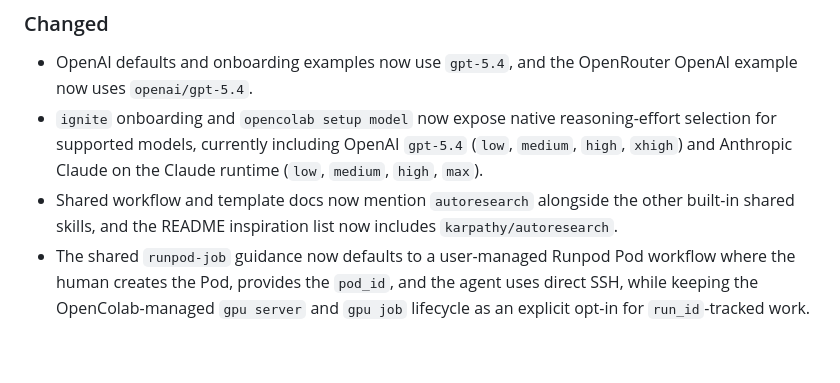
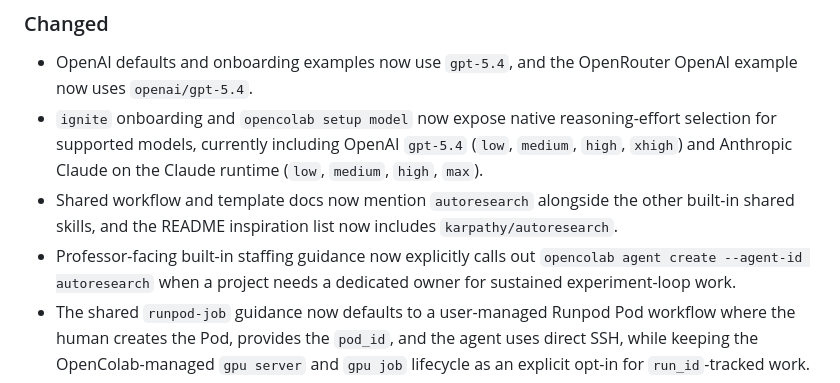
Before and after one commit to jimezsa/opencolab, a Markdown page: CHANGELOG.md, the part around the change. Rendered like a GitHub page; blank space fills up the shorter version.

Commit message:
docs: update changelog for autoresearch staffing

```diff
--- a/CHANGELOG.md
+++ b/CHANGELOG.md
@@ -16,6 +16,7 @@ The format is based on Keep a Changelog, and this project follows Semantic Versi
 - OpenAI defaults and onboarding examples now use `gpt-5.4`, and the OpenRouter OpenAI example now uses `openai/gpt-5.4`.
 - `ignite` onboarding and `opencolab setup model` now expose native reasoning-effort selection for supported models, currently including OpenAI `gpt-5.4` (`low`, `medium`, `high`, `xhigh`) and Anthropic Claude on the Claude runtime (`low`, `medium`, `high`, `max`).
 - Shared workflow and template docs now mention `autoresearch` alongside the other built-in shared skills, and the README inspiration list now includes `karpathy/autoresearch`.
+- Professor-facing built-in staffing guidance now explicitly calls out `opencolab agent create --agent-id autoresearch` when a project needs a dedicated owner for sustained experiment-loop work.
 - The shared `runpod-job` guidance now defaults to a user-managed Runpod Pod workflow where the human creates the Pod, provides the `pod_id`, and the agent uses direct SSH, while keeping the OpenColab-managed `gpu server` and `gpu job` lifecycle as an explicit opt-in for `run_id`-tracked work.
 - Telegram management from paired chats now centers on `/projects`, `/agents`, and `/session_reset`, with picker-based project and agent selection and session reset remaining available while project and agent creation stay CLI-driven.
 - Telegram live status now waits for real runtime progress before creating a status surface, keeps private chats compact, and streams a bounded recent tool-activity list through one editable message in groups.
```
